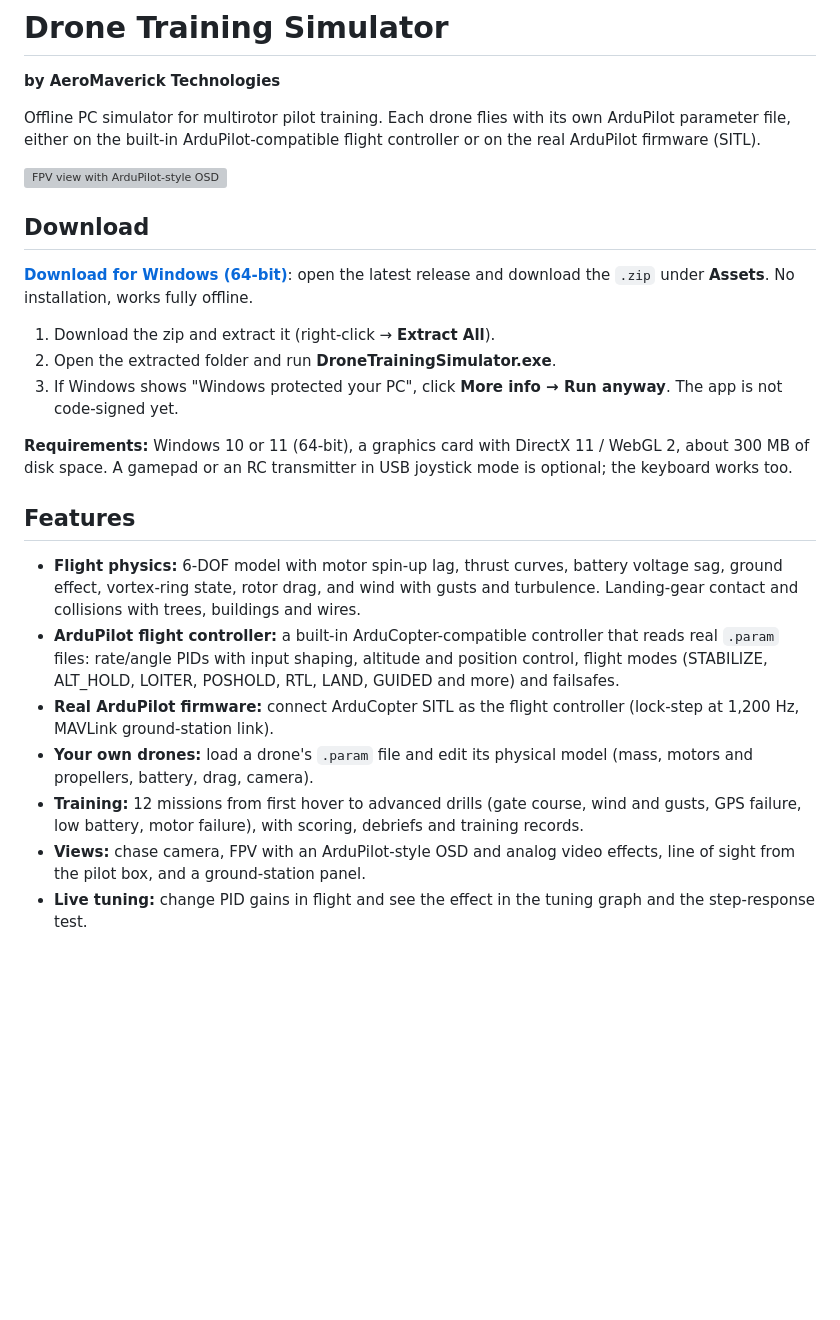
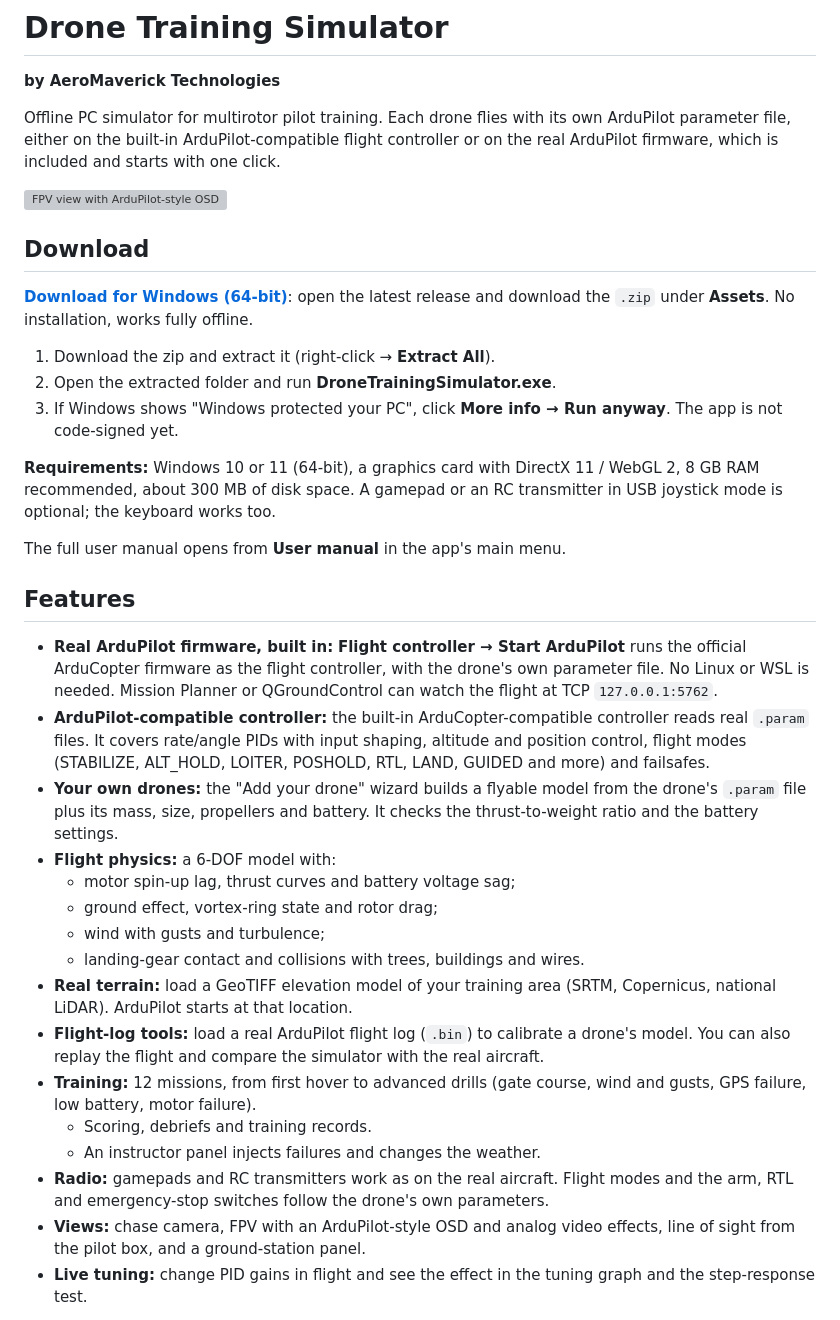
Before and after one commit to UnknownEng/drone-training-simulator, a Markdown page: README.md, the part around one of its changes. Rendered like a GitHub page; blank space fills up the shorter version; grey boxes are pictures that could not be loaded.

```diff
--- a/README.md
+++ b/README.md
@@ -2,7 +2,7 @@
 
 **by AeroMaverick Technologies**
 
-Offline PC simulator for multirotor pilot training. Each drone flies with its own ArduPilot parameter file, either on the built-in ArduPilot-compatible flight controller or on the real ArduPilot firmware (SITL).
+Offline PC simulator for multirotor pilot training. Each drone flies with its own ArduPilot parameter file, either on the built-in ArduPilot-compatible flight controller or on the real ArduPilot firmware, which is included and starts with one click.
 
 ![FPV view with ArduPilot-style OSD](screenshots/fpv-gates.png)
 
@@ -14,15 +14,26 @@ Offline PC simulator for multirotor pilot training. Each drone flies with its ow
 2. Open the extracted folder and run **DroneTrainingSimulator.exe**.
 3. If Windows shows "Windows protected your PC", click **More info → Run anyway**. The app is not code-signed yet.
 
-**Requirements:** Windows 10 or 11 (64-bit), a graphics card with DirectX 11 / WebGL 2, about 300 MB of disk space. A gamepad or an RC transmitter in USB joystick mode is optional; the keyboard works too.
+**Requirements:** Windows 10 or 11 (64-bit), a graphics card with DirectX 11 / WebGL 2, 8 GB RAM recommended, about 300 MB of disk space. A gamepad or an RC transmitter in USB joystick mode is optional; the keyboard works too.
+
+The full user manual opens from **User manual** in the app's main menu.
 
 ## Features
 
-- **Flight physics:** 6-DOF model with motor spin-up lag, thrust curves, battery voltage sag, ground effect, vortex-ring state, rotor drag, and wind with gusts and turbulence. Landing-gear contact and collisions with trees, buildings and wires.
-- **ArduPilot flight controller:** a built-in ArduCopter-compatible controller that reads real `.param` files: rate/angle PIDs with input shaping, altitude and position control, flight modes (STABILIZE, ALT_HOLD, LOITER, POSHOLD, RTL, LAND, GUIDED and more) and failsafes.
-- **Real ArduPilot firmware:** connect ArduCopter SITL as the flight controller (lock-step at 1,200 Hz, MAVLink ground-station link).
-- **Your own drones:** load a drone's `.param` file and edit its physical model (mass, motors and propellers, battery, drag, camera).
-- **Training:** 12 missions from first hover to advanced drills (gate course, wind and gusts, GPS failure, low battery, motor failure), with scoring, debriefs and training records.
+- **Real ArduPilot firmware, built in:** **Flight controller → Start ArduPilot** runs the official ArduCopter firmware as the flight controller, with the drone's own parameter file. No Linux or WSL is needed. Mission Planner or QGroundControl can watch the flight at TCP `127.0.0.1:5762`.
+- **ArduPilot-compatible controller:** the built-in ArduCopter-compatible controller reads real `.param` files. It covers rate/angle PIDs with input shaping, altitude and position control, flight modes (STABILIZE, ALT_HOLD, LOITER, POSHOLD, RTL, LAND, GUIDED and more) and failsafes.
+- **Your own drones:** the "Add your drone" wizard builds a flyable model from the drone's `.param` file plus its mass, size, propellers and battery. It checks the thrust-to-weight ratio and the battery settings.
+- **Flight physics:** a 6-DOF model with:
+  - motor spin-up lag, thrust curves and battery voltage sag;
+  - ground effect, vortex-ring state and rotor drag;
+  - wind with gusts and turbulence;
+  - landing-gear contact and collisions with trees, buildings and wires.
+- **Real terrain:** load a GeoTIFF elevation model of your training area (SRTM, Copernicus, national LiDAR). ArduPilot starts at that location.
+- **Flight-log tools:** load a real ArduPilot flight log (`.bin`) to calibrate a drone's model. You can also replay the flight and compare the simulator with the real aircraft.
+- **Training:** 12 missions, from first hover to advanced drills (gate course, wind and gusts, GPS failure, low battery, motor failure).
+  - Scoring, debriefs and training records.
+  - An instructor panel injects failures and changes the weather.
+- **Radio:** gamepads and RC transmitters work as on the real aircraft. Flight modes and the arm, RTL and emergency-stop switches follow the drone's own parameters.
 - **Views:** chase camera, FPV with an ArduPilot-style OSD and analog video effects, line of sight from the pilot box, and a ground-station panel.
 - **Live tuning:** change PID gains in flight and see the effect in the tuning graph and the step-response test.
 
```
Also changed, not shown: other parts of README.md (+11 -10 lines), screenshots/flight-controller.png (added), screenshots/main-menu.png, screenshots/settings-terrain.png (added).
